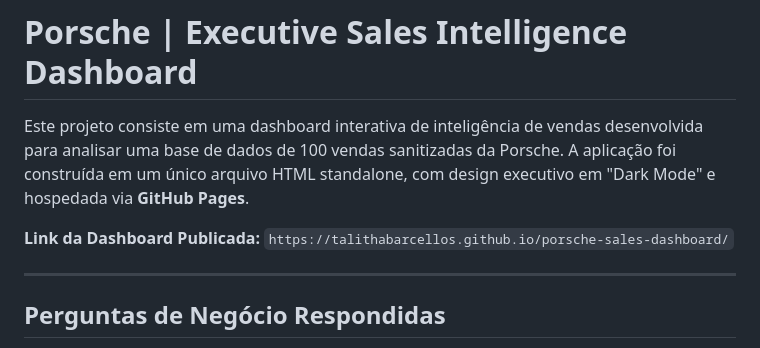
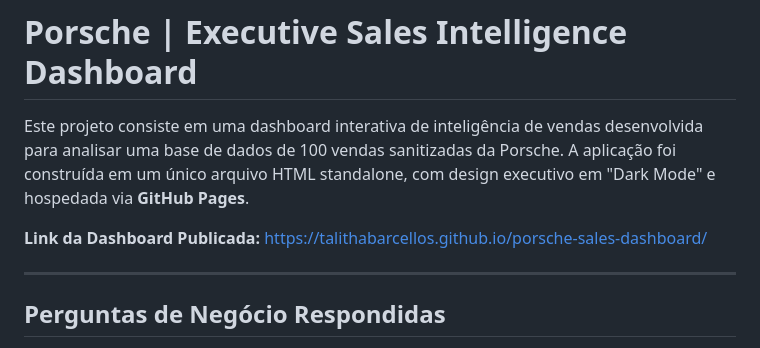
Before and after one commit to talithabarcellos/porsche-sales-dashboard, a Markdown page: README.md, the part around the change. GitHub-like rendering.

```diff
--- a/README.md
+++ b/README.md
@@ -2,7 +2,7 @@
 
 Este projeto consiste em uma dashboard interativa de inteligência de vendas desenvolvida para analisar uma base de dados de 100 vendas sanitizadas da Porsche. A aplicação foi construída em um único arquivo HTML standalone, com design executivo em "Dark Mode" e hospedada via **GitHub Pages**.
 
-**Link da Dashboard Publicada:** `https://talithabarcellos.github.io/porsche-sales-dashboard/`
+**Link da Dashboard Publicada:** [https://talithabarcellos.github.io/porsche-sales-dashboard/](https://talithabarcellos.github.io/porsche-sales-dashboard/)
 
 ---
 
```
